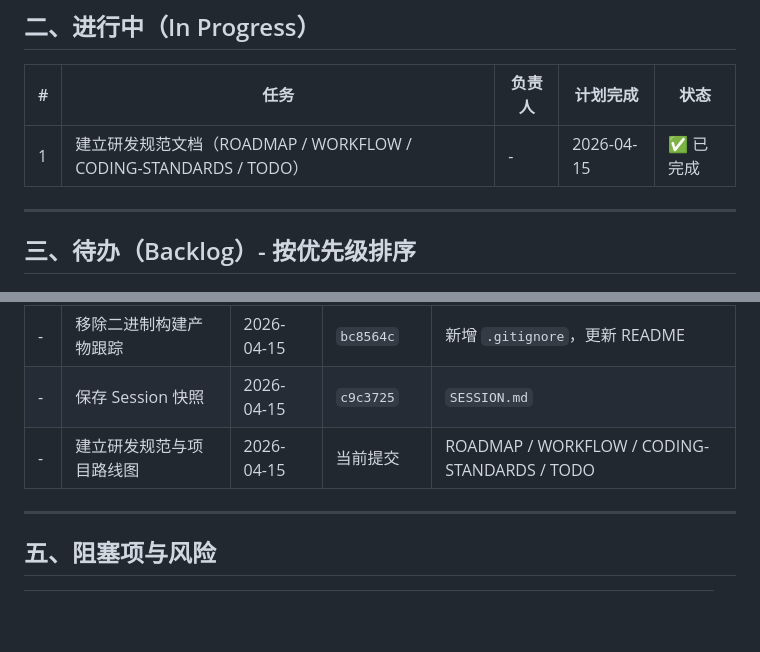
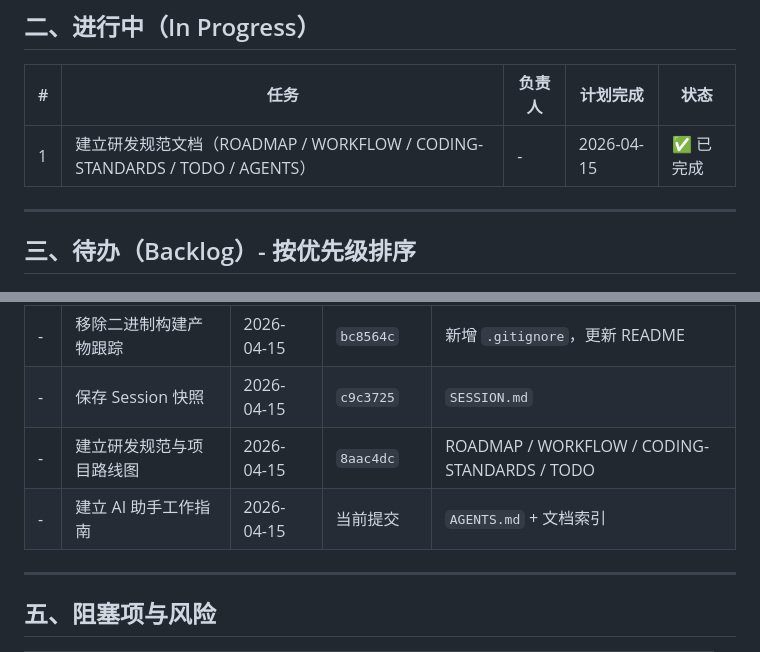
Before and after one commit to haibin1003/aaascli, a Markdown page: docs/development/TODO.md, 2 parts joined by grey strips. GitHub-like rendering; blank space fills up the shorter version.

```diff
--- a/docs/development/TODO.md
+++ b/docs/development/TODO.md
@@ -18,7 +18,7 @@
 
 | # | 任务 | 负责人 | 计划完成 | 状态 |
 |---|------|--------|----------|------|
-| 1 | 建立研发规范文档（ROADMAP / WORKFLOW / CODING-STANDARDS / TODO） | - | 2026-04-15 | ✅ 已完成 |
+| 1 | 建立研发规范文档（ROADMAP / WORKFLOW / CODING-STANDARDS / TODO / AGENTS） | - | 2026-04-15 | ✅ 已完成 |
 
 ---
 
@@ -60,7 +60,8 @@
 | - | 演示材料与开源平台提案 | 2026-04-15 | `f474481` | presentation-report / proposal |
 | - | 移除二进制构建产物跟踪 | 2026-04-15 | `bc8564c` | 新增 `.gitignore`，更新 README |
 | - | 保存 Session 快照 | 2026-04-15 | `c9c3725` | `SESSION.md` |
-| - | 建立研发规范与项目路线图 | 2026-04-15 | 当前提交 | ROADMAP / WORKFLOW / CODING-STANDARDS / TODO |
+| - | 建立研发规范与项目路线图 | 2026-04-15 | `8aac4dc` | ROADMAP / WORKFLOW / CODING-STANDARDS / TODO |
+| - | 建立 AI 助手工作指南 | 2026-04-15 | 当前提交 | `AGENTS.md` + 文档索引 |
 
 ---
 
```
Also changed, not shown: AGENTS.md (added, +124 -0 lines).
